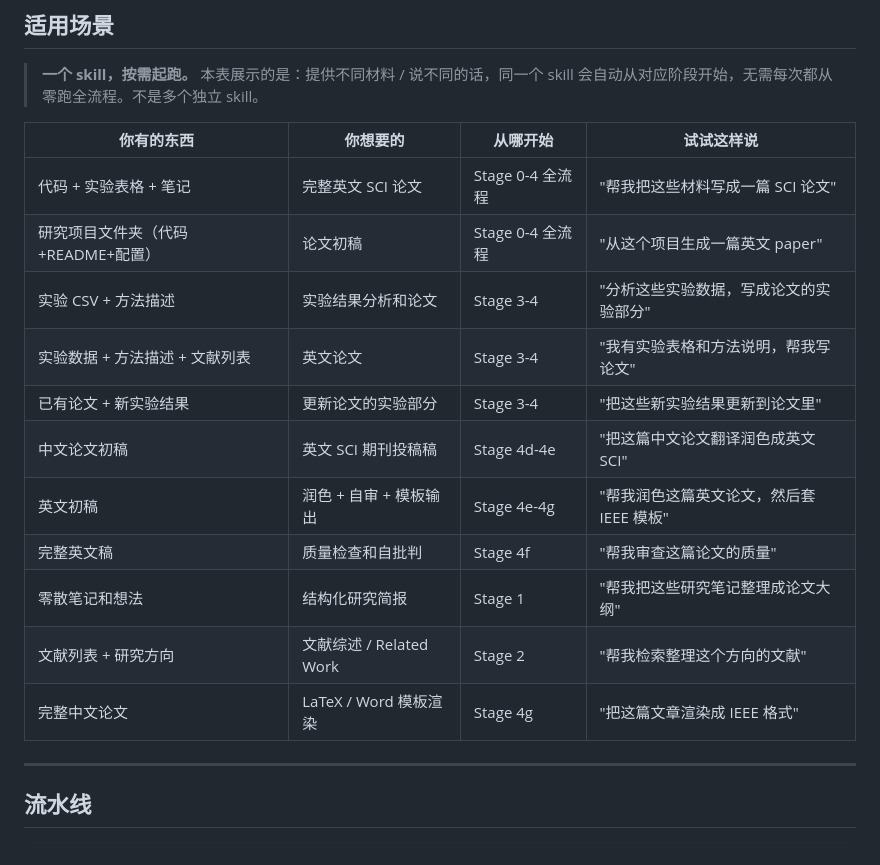
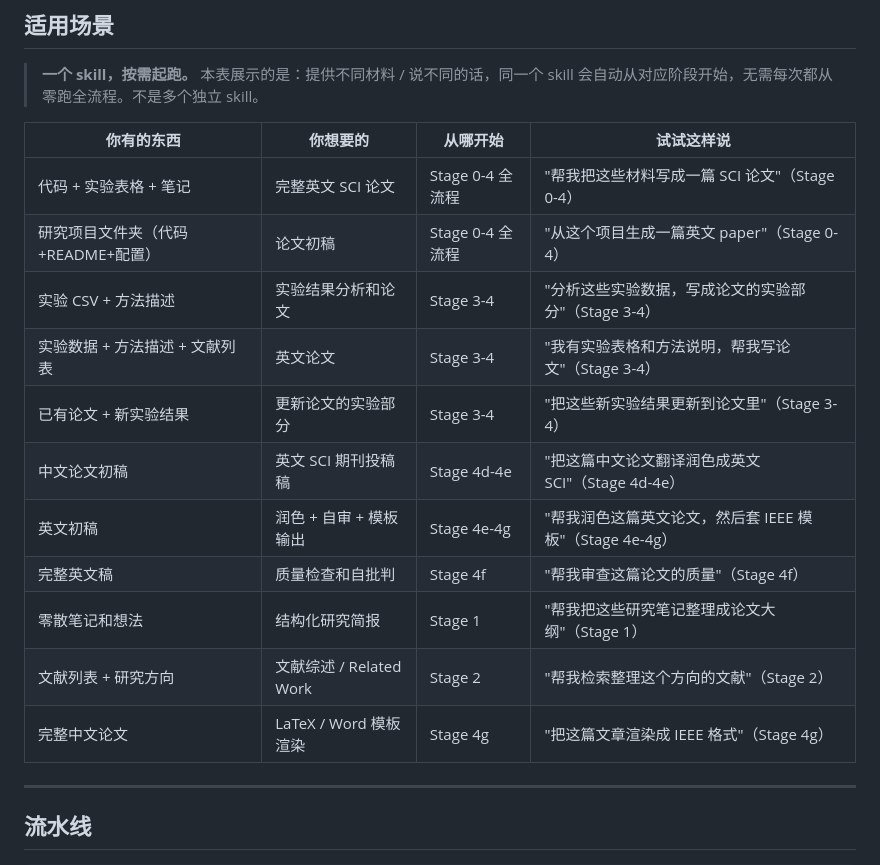
Before and after one commit to NGIWS830/AI-SCI-SKILLs, a Markdown page: README.md, the part around the change. GitHub-like rendering.

Commit message:
docs: append stage labels to trigger phrases in use-case table
Co-Authored-By: Claude Opus 4.7 <noreply@anthropic.com>

```diff
--- a/README.md
+++ b/README.md
@@ -49,17 +49,17 @@ AI-SCI-SKILLs 是一个以中文为先的端到端 SCI 论文写作流水线，
 
 | 你有的东西 | 你想要的 | 从哪开始 | 试试这样说 |
 |-----------|---------|---------|-----------|
-| 代码 + 实验表格 + 笔记 | 完整英文 SCI 论文 | Stage 0-4 全流程 | "帮我把这些材料写成一篇 SCI 论文" |
-| 研究项目文件夹（代码+README+配置） | 论文初稿 | Stage 0-4 全流程 | "从这个项目生成一篇英文 paper" |
-| 实验 CSV + 方法描述 | 实验结果分析和论文 | Stage 3-4 | "分析这些实验数据，写成论文的实验部分" |
-| 实验数据 + 方法描述 + 文献列表 | 英文论文 | Stage 3-4 | "我有实验表格和方法说明，帮我写论文" |
-| 已有论文 + 新实验结果 | 更新论文的实验部分 | Stage 3-4 | "把这些新实验结果更新到论文里" |
-| 中文论文初稿 | 英文 SCI 期刊投稿稿 | Stage 4d-4e | "把这篇中文论文翻译润色成英文 SCI" |
-| 英文初稿 | 润色 + 自审 + 模板输出 | Stage 4e-4g | "帮我润色这篇英文论文，然后套 IEEE 模板" |
-| 完整英文稿 | 质量检查和自批判 | Stage 4f | "帮我审查这篇论文的质量" |
-| 零散笔记和想法 | 结构化研究简报 | Stage 1 | "帮我把这些研究笔记整理成论文大纲" |
-| 文献列表 + 研究方向 | 文献综述 / Related Work | Stage 2 | "帮我检索整理这个方向的文献" |
-| 完整中文论文 | LaTeX / Word 模板渲染 | Stage 4g | "把这篇文章渲染成 IEEE 格式" |
+| 代码 + 实验表格 + 笔记 | 完整英文 SCI 论文 | Stage 0-4 全流程 | "帮我把这些材料写成一篇 SCI 论文"（Stage 0-4） |
+| 研究项目文件夹（代码+README+配置） | 论文初稿 | Stage 0-4 全流程 | "从这个项目生成一篇英文 paper"（Stage 0-4） |
+| 实验 CSV + 方法描述 | 实验结果分析和论文 | Stage 3-4 | "分析这些实验数据，写成论文的实验部分"（Stage 3-4） |
+| 实验数据 + 方法描述 + 文献列表 | 英文论文 | Stage 3-4 | "我有实验表格和方法说明，帮我写论文"（Stage 3-4） |
+| 已有论文 + 新实验结果 | 更新论文的实验部分 | Stage 3-4 | "把这些新实验结果更新到论文里"（Stage 3-4） |
+| 中文论文初稿 | 英文 SCI 期刊投稿稿 | Stage 4d-4e | "把这篇中文论文翻译润色成英文 SCI"（Stage 4d-4e） |
+| 英文初稿 | 润色 + 自审 + 模板输出 | Stage 4e-4g | "帮我润色这篇英文论文，然后套 IEEE 模板"（Stage 4e-4g） |
+| 完整英文稿 | 质量检查和自批判 | Stage 4f | "帮我审查这篇论文的质量"（Stage 4f） |
+| 零散笔记和想法 | 结构化研究简报 | Stage 1 | "帮我把这些研究笔记整理成论文大纲"（Stage 1） |
+| 文献列表 + 研究方向 | 文献综述 / Related Work | Stage 2 | "帮我检索整理这个方向的文献"（Stage 2） |
+| 完整中文论文 | LaTeX / Word 模板渲染 | Stage 4g | "把这篇文章渲染成 IEEE 格式"（Stage 4g） |
 
 ---
 
```
Also changed, not shown: README_EN.md (+11 -11 lines).
